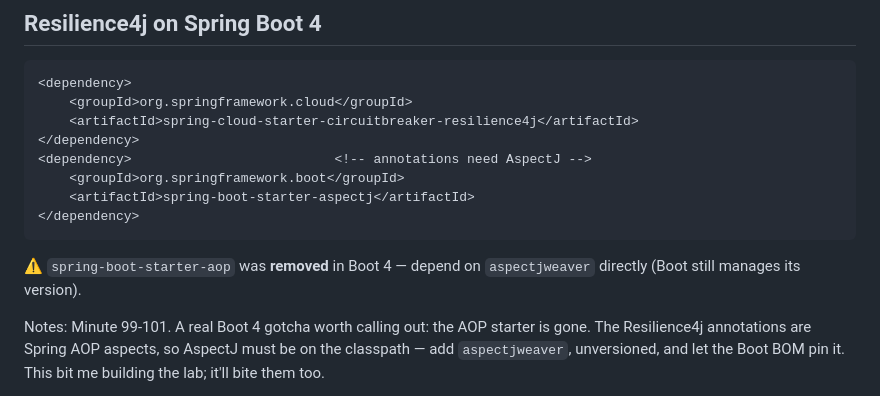
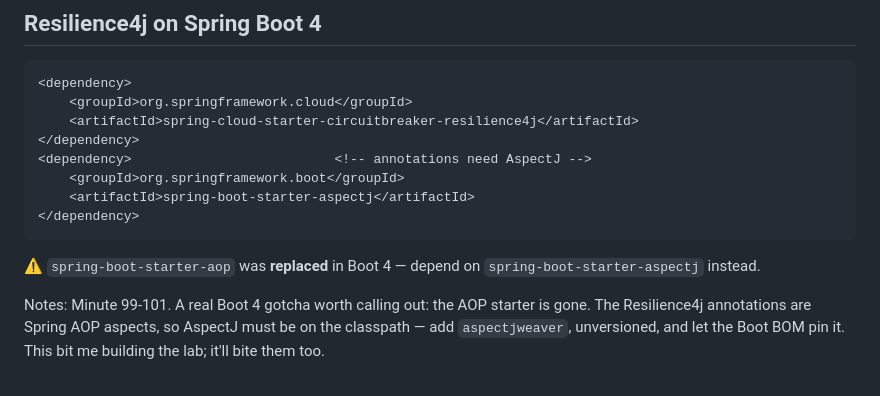
Before and after one commit to dashaun/building-resilient-microservices-with-spring-cloud, a Markdown page: docs/resilience.md, the part around the change. GitHub-like rendering.

Commit message:
Updates to canonical circuitbreaker and apspect j starters

````diff
--- a/docs/resilience.md
+++ b/docs/resilience.md
@@ -93,8 +93,8 @@ Likely questions
 </dependency>
 ```
 
-⚠️ `spring-boot-starter-aop` was **removed** in Boot 4 — depend on
-`aspectjweaver` directly (Boot still manages its version).
+⚠️ `spring-boot-starter-aop` was **replaced** in Boot 4 — depend on
+`spring-boot-starter-aspectj` instead.
 
 Notes:
 Minute 99-101.
````
